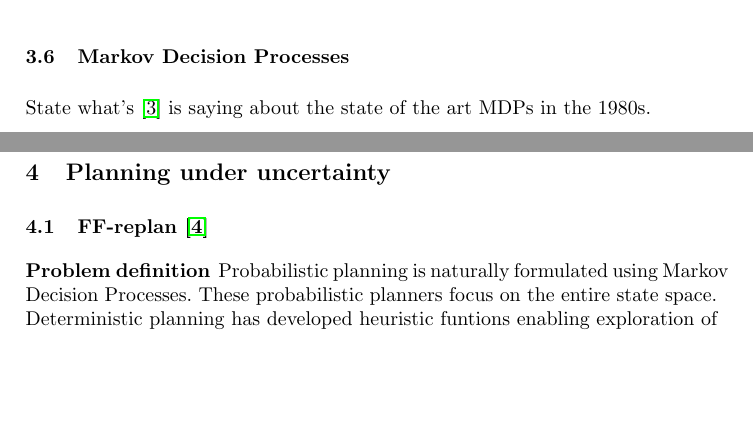
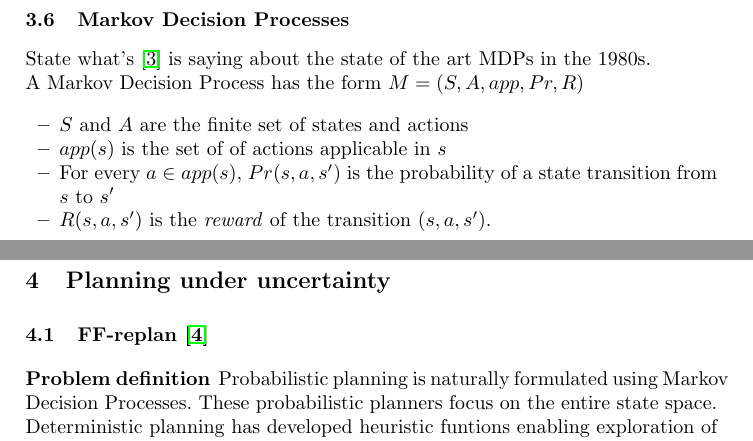
Before and after one commit to ImaraSpeek/SeminarAlgorithms, a LaTeX paper (presentation-plan/Plan_presentation_monday.tex): two parts of pages 3 and 4 of 7, joined at a grey line, cut so that both start at the same text, the shorter picture padded with empty space. Compiled offline with pdfLaTeX.

Commit message:
This is a MDP

```diff
--- a/presentation-plan/Plan_presentation_monday.tex
+++ b/presentation-plan/Plan_presentation_monday.tex
@@ -154,6 +154,16 @@ Use this: \cite{Hoffmann01theff}
 State what's \cite{monahan1982state} is saying about the state of the art MDPs
 in the 1980s.
 
+\noindent A Markov Decision Process has the form $M = (S, A, app, Pr, R)$
+
+\begin{itemize}
+	\item $S$ and $A$ are the finite set of states and actions
+	\item $app(s)$ is the set of of actions applicable in $s$
+	\item For every $a \in app(s)$, $Pr(s,a,s')$ is the probability of a state
+		transition from $s$ to $s'$
+	\item $R(s,a,s')$ is the \emph{reward} of the transition $(s,a,s')$.
+\end{itemize}
+
 
 
 \section{Planning under uncertainty}
```
